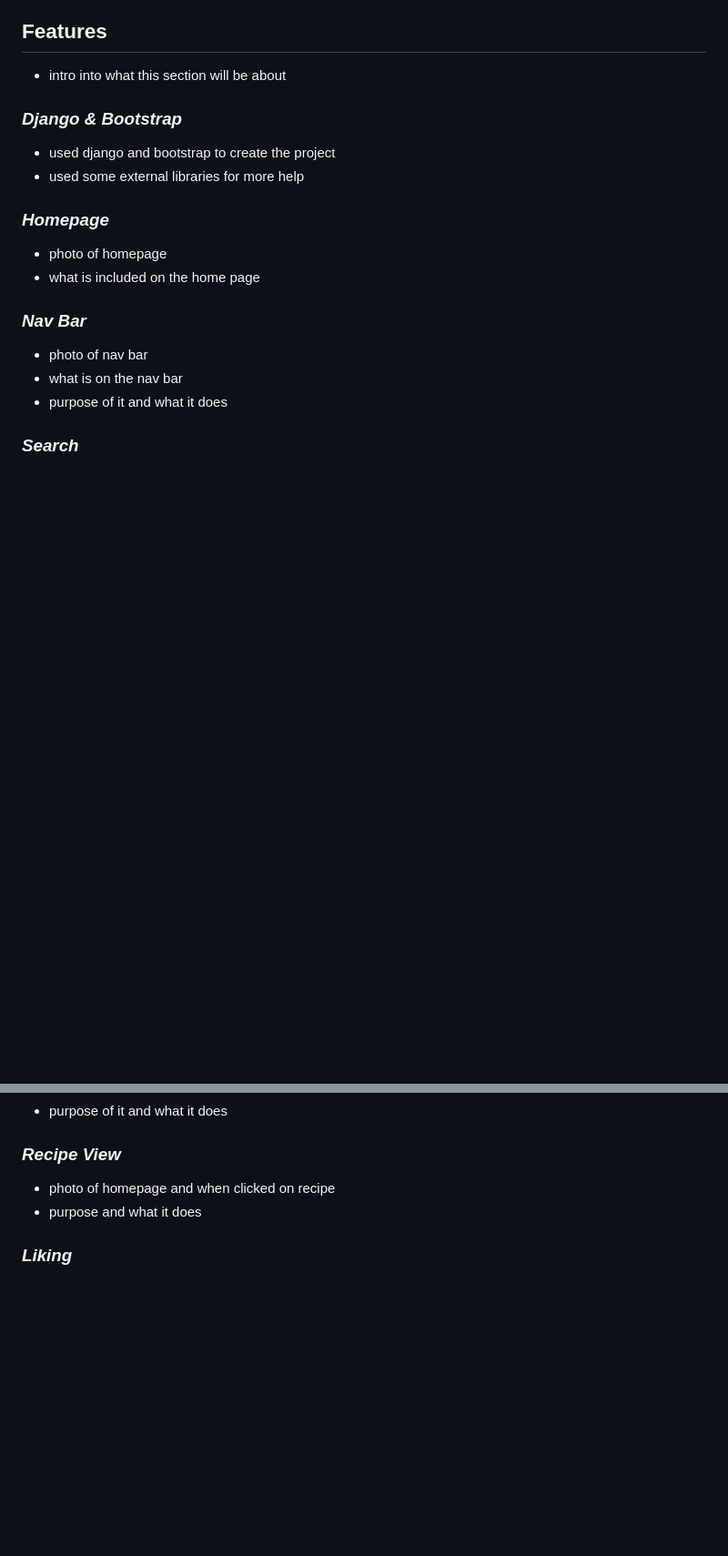
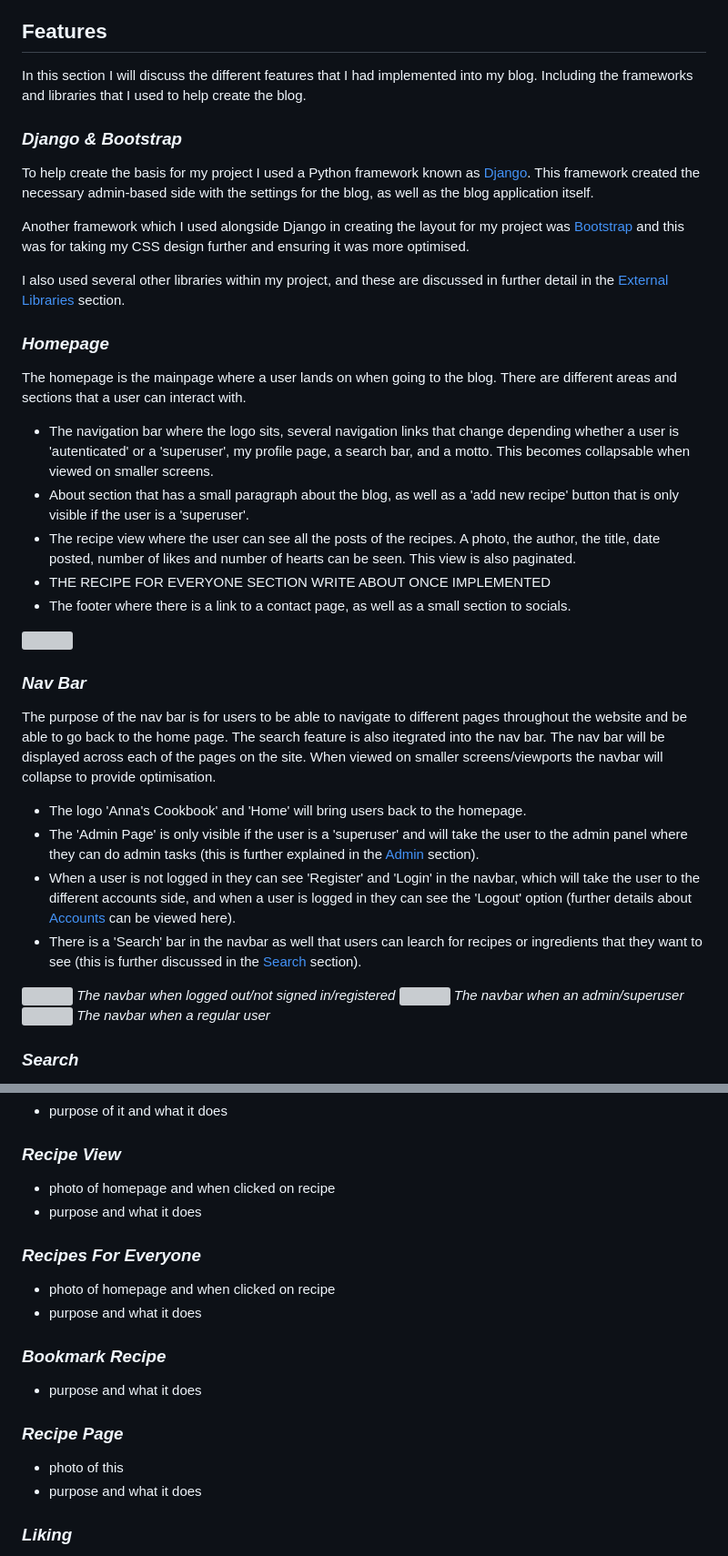
Before and after one commit to annacakes281/annas-cookbook-blog, a Markdown page: README.md, 2 parts joined by grey strips. Shown: that part at 91% size. Drawn GitHub-style; blank space fills up the shorter version; grey boxes are pictures that could not be loaded.

Commit message:
add some features sections

```diff
--- a/README.md
+++ b/README.md
@@ -186,23 +190,40 @@ Another Agile method I used were [Milestones](https://github.com/annacakes281/an
 
 ## **Features**
 
-- intro into what this section will be about
+In this section I will discuss the different features that I had implemented into my blog. Including the frameworks and libraries that I used to help create the blog.
 
 ### **_Django & Bootstrap_**
 
-- used django and bootstrap to create the project
-- used some external libraries for more help
+To help create the basis for my project I used a Python framework known as [Django](https://www.djangoproject.com/). This framework created the necessary admin-based side with the settings for the blog, as well as the blog application itself.
+
+Another framework which I used alongside Django in creating the layout for my project was [Bootstrap](https://getbootstrap.com/) and this was for taking my CSS design further and ensuring it was more optimised.
+
+I also used several other libraries within my project, and these are discussed in further detail in the <a href="#external-libraries">External Libraries</a> section.
 
 ### **_Homepage_**
 
-- photo of homepage
-- what is included on the home page
+The homepage is the mainpage where a user lands on when going to the blog. There are different areas and sections that a user can interact with.
+
+- The navigation bar where the logo sits, several navigation links that change depending whether a user is 'autenticated' or a 'superuser', my profile page, a search bar, and a motto. This becomes collapsable when viewed on smaller screens.
+- About section that has a small paragraph about the blog, as well as a 'add new recipe' button that is only visible if the user is a 'superuser'.
+- The recipe view where the user can see all the posts of the recipes. A photo, the author, the title, date posted, number of likes and number of hearts can be seen. This view is also paginated.
+- THE RECIPE FOR EVERYONE SECTION WRITE ABOUT ONCE IMPLEMENTED
+- The footer where there is a link to a contact page, as well as a small section to socials.
+
+<img src="">
 
 ### **_Nav Bar_**
 
-- photo of nav bar
-- what is on the nav bar
-- purpose of it and what it does
+The purpose of the nav bar is for users to be able to navigate to different pages throughout the website and be able to go back to the home page. The search feature is also itegrated into the nav bar. The nav bar will be displayed across each of the pages on the site. When viewed on smaller screens/viewports the navbar will collapse to provide optimisation.
+
+- The logo 'Anna's Cookbook' and 'Home' will bring users back to the homepage.
+- The 'Admin Page' is only visible if the user is a 'superuser' and will take the user to the admin panel where they can do admin tasks (this is further explained in the <a href="#admin">Admin</a> section).
+- When a user is not logged in they can see 'Register' and 'Login' in the navbar, which will take the user to the different accounts side, and when a user is logged in they can see the 'Logout' option (further details about <a href="#accounts">Accounts</a> can be viewed here).
+- There is a 'Search' bar in the navbar as well that users can learch for recipes or ingredients that they want to see (this is further discussed in the <a href="#search">Search</a> section).
+
+<img src=""> <em>The navbar when logged out/not signed in/registered</em>
+<img src=""> <em>The navbar when an admin/superuser</em>
+<img src=""> <em>The navbar when a regular user</em>
 
 ### **_Search_**
 
@@ -227,6 +255,20 @@ Another Agile method I used were [Milestones](https://github.com/annacakes281/an
 ### **_Recipe View_**
 
 - photo of homepage and when clicked on recipe
+- purpose and what it does
+
+### **_Recipes For Everyone_**
+
+- photo of homepage and when clicked on recipe
+- purpose and what it does
+
+### **_Bookmark Recipe_**
+
+- purpose and what it does
+
+### **_Recipe Page_**
+
+- photo of this
 - purpose and what it does
 
 ### **_Liking_**
```
Also changed, not shown: other parts of README.md (+14 -3 lines).
